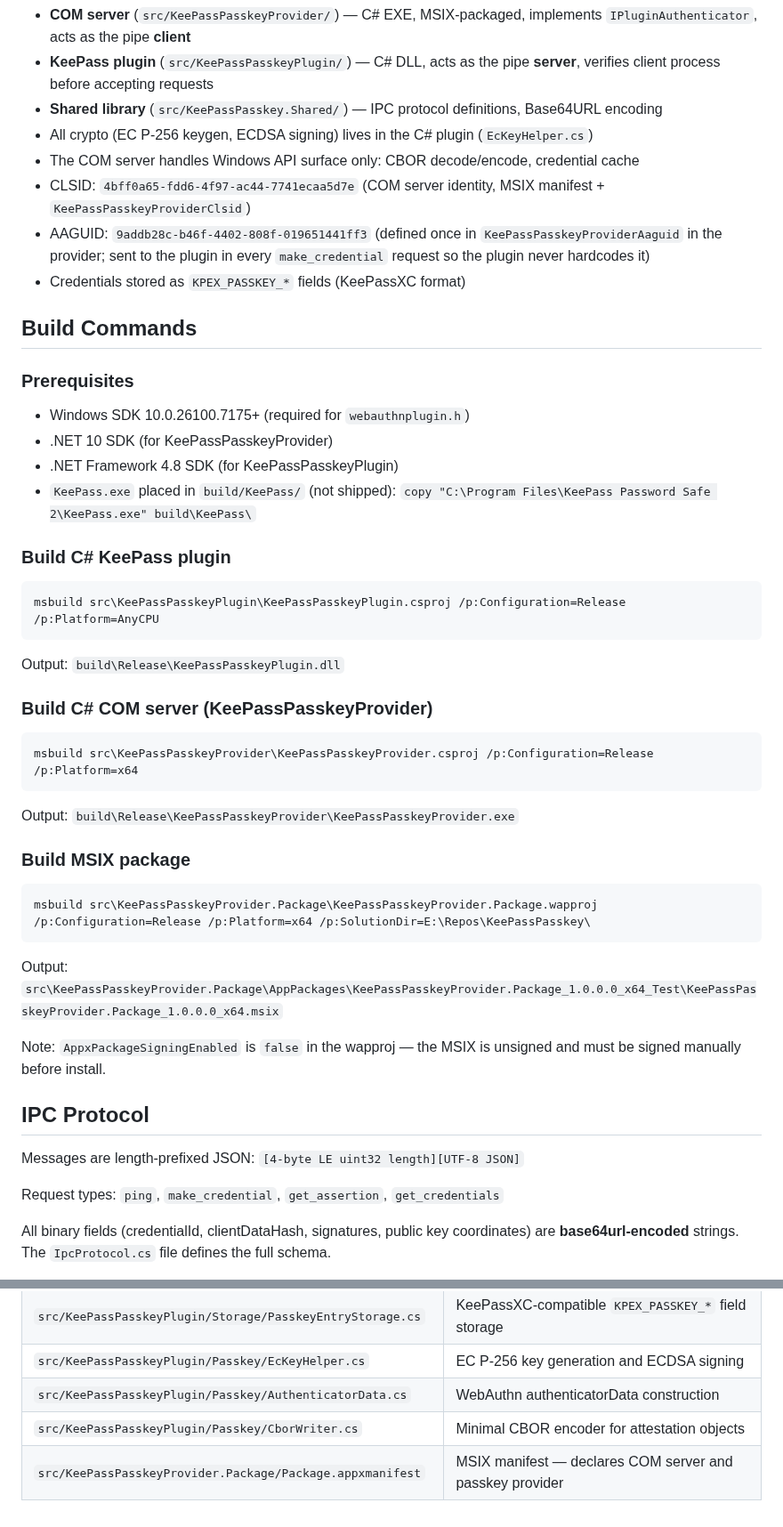
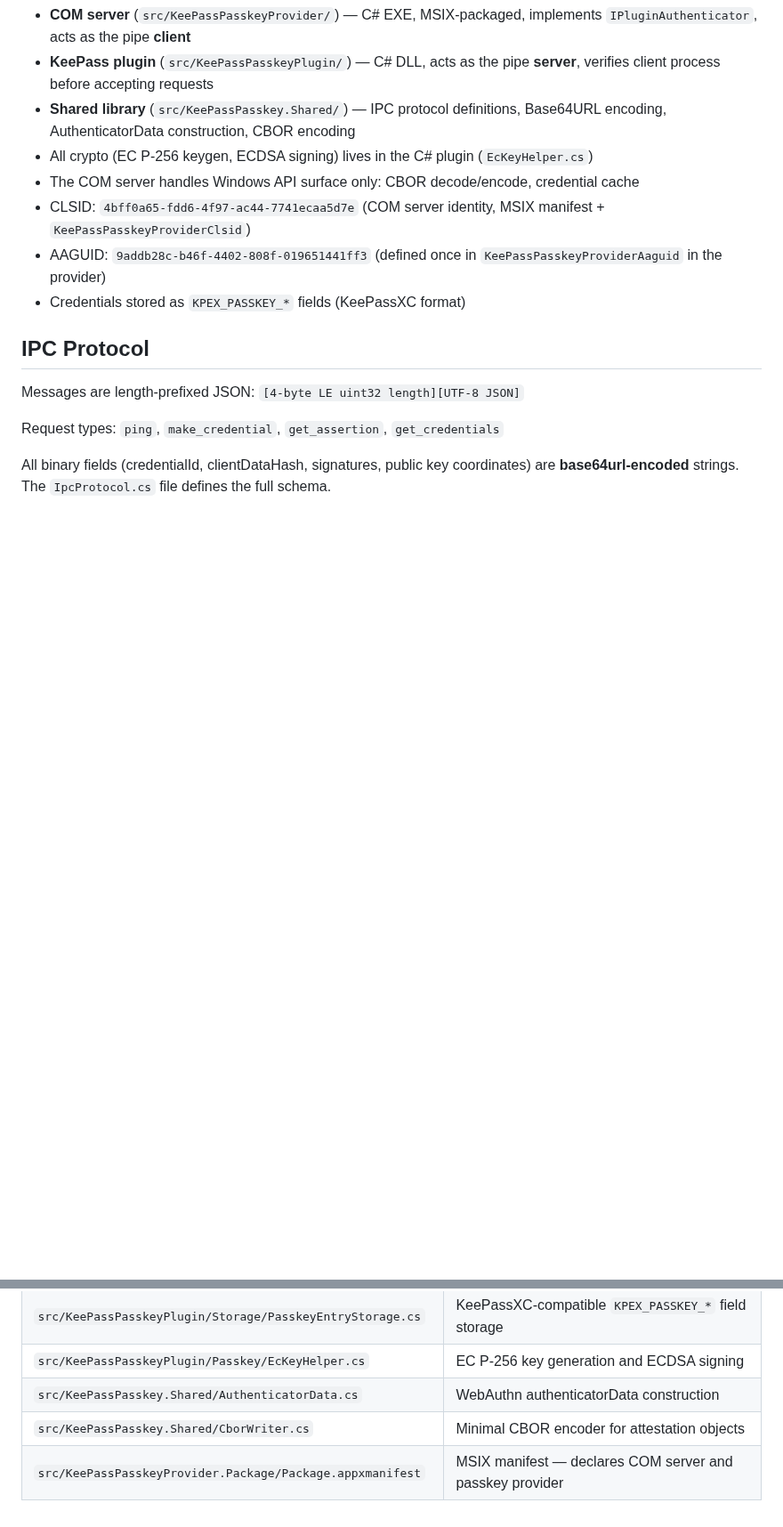
Before and after one commit to yusei36/KeePassPasskey, a Markdown page: CLAUDE.md, 2 parts joined by grey strips. Shown at 89% size. Rendered like a GitHub page; blank space fills up the shorter version.

Commit message:
update CLAUDE.md removed build instructions

````diff
--- a/CLAUDE.md
+++ b/CLAUDE.md
@@ -16,40 +16,12 @@ Browser → Windows (webauthn.dll) → KeePassPasskeyProvider.exe (COM, -PluginA
 
 - **COM server** (`src/KeePassPasskeyProvider/`) — C# EXE, MSIX-packaged, implements `IPluginAuthenticator`, acts as the pipe **client**
 - **KeePass plugin** (`src/KeePassPasskeyPlugin/`) — C# DLL, acts as the pipe **server**, verifies client process before accepting requests
-- **Shared library** (`src/KeePassPasskey.Shared/`) — IPC protocol definitions, Base64URL encoding
+- **Shared library** (`src/KeePassPasskey.Shared/`) — IPC protocol definitions, Base64URL encoding, AuthenticatorData construction, CBOR encoding
 - All crypto (EC P-256 keygen, ECDSA signing) lives in the C# plugin (`EcKeyHelper.cs`)
 - The COM server handles Windows API surface only: CBOR decode/encode, credential cache
 - CLSID: `4bff0a65-fdd6-4f97-ac44-7741ecaa5d7e` (COM server identity, MSIX manifest + `KeePassPasskeyProviderClsid`)
-- AAGUID: `9addb28c-b46f-4402-808f-019651441ff3` (defined once in `KeePassPasskeyProviderAaguid` in the provider; sent to the plugin in every `make_credential` request so the plugin never hardcodes it)
+- AAGUID: `9addb28c-b46f-4402-808f-019651441ff3` (defined once in `KeePassPasskeyProviderAaguid` in the provider)
 - Credentials stored as `KPEX_PASSKEY_*` fields (KeePassXC format)
-
-## Build Commands
-
-### Prerequisites
-- Windows SDK 10.0.26100.7175+ (required for `webauthnplugin.h`)
-- .NET 10 SDK (for KeePassPasskeyProvider)
-- .NET Framework 4.8 SDK (for KeePassPasskeyPlugin)
-- `KeePass.exe` placed in `build/KeePass/` (not shipped): `copy "C:\Program Files\KeePass Password Safe 2\KeePass.exe" build\KeePass\`
-
-### Build C# KeePass plugin
-```
-msbuild src\KeePassPasskeyPlugin\KeePassPasskeyPlugin.csproj /p:Configuration=Release /p:Platform=AnyCPU
-```
-Output: `build\Release\KeePassPasskeyPlugin.dll`
-
-### Build C# COM server (KeePassPasskeyProvider)
-```
-msbuild src\KeePassPasskeyProvider\KeePassPasskeyProvider.csproj /p:Configuration=Release /p:Platform=x64
-```
-Output: `build\Release\KeePassPasskeyProvider\KeePassPasskeyProvider.exe`
-
-### Build MSIX package
-```
-msbuild src\KeePassPasskeyProvider.Package\KeePassPasskeyProvider.Package.wapproj /p:Configuration=Release /p:Platform=x64 /p:SolutionDir=E:\Repos\KeePassPasskey\
-```
-Output: `src\KeePassPasskeyProvider.Package\AppPackages\KeePassPasskeyProvider.Package_1.0.0.0_x64_Test\KeePassPasskeyProvider.Package_1.0.0.0_x64.msix`
-
-Note: `AppxPackageSigningEnabled` is `false` in the wapproj — the MSIX is unsigned and must be signed manually before install.
 
 ## IPC Protocol
 
@@ -85,6 +57,6 @@ Verification is enabled by default in Release builds, disabled in Debug builds.
 | `src/KeePassPasskey.Shared/Base64Url.cs` | Base64URL encoding/decoding |
 | `src/KeePassPasskeyPlugin/Storage/PasskeyEntryStorage.cs` | KeePassXC-compatible `KPEX_PASSKEY_*` field storage |
 | `src/KeePassPasskeyPlugin/Passkey/EcKeyHelper.cs` | EC P-256 key generation and ECDSA signing |
-| `src/KeePassPasskeyPlugin/Passkey/AuthenticatorData.cs` | WebAuthn authenticatorData construction |
-| `src/KeePassPasskeyPlugin/Passkey/CborWriter.cs` | Minimal CBOR encoder for attestation objects |
+| `src/KeePassPasskey.Shared/AuthenticatorData.cs` | WebAuthn authenticatorData construction |
+| `src/KeePassPasskey.Shared/CborWriter.cs` | Minimal CBOR encoder for attestation objects |
 | `src/KeePassPasskeyProvider.Package/Package.appxmanifest` | MSIX manifest — declares COM server and passkey provider |
````
